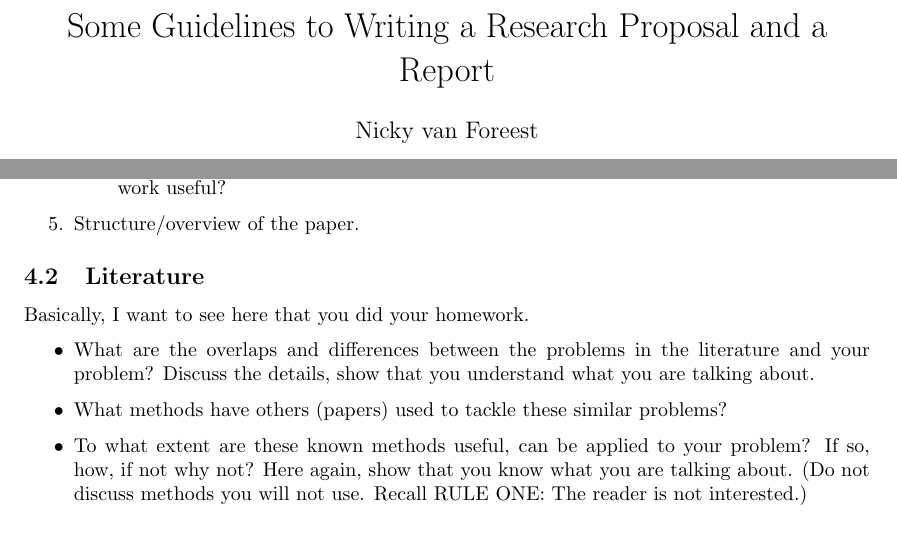
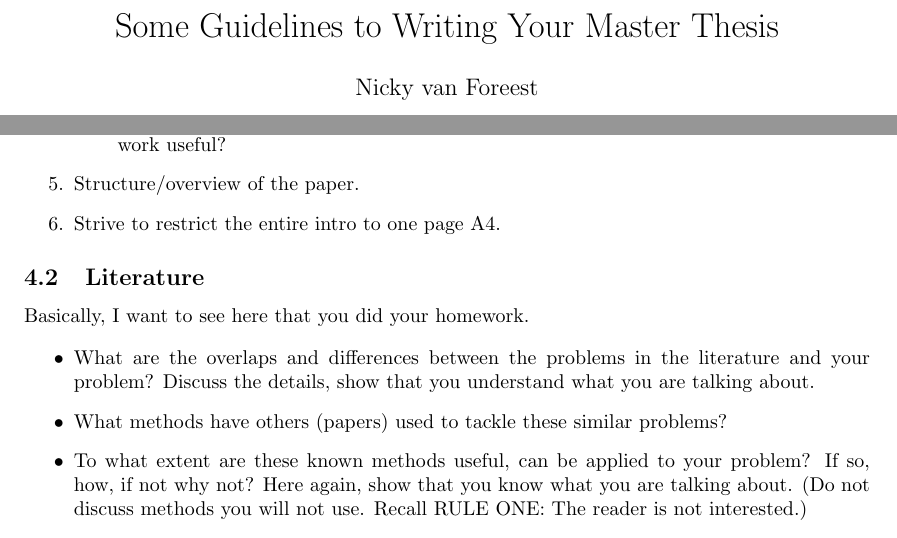
Before and after one commit to ndvanforeest/writing_reports, a LaTeX document (writing_recipe.tex): two parts of pages 1 and 3 of 7, joined at a grey line, cut so that both start at the same text. Compiled offline with pdfLaTeX.

Commit message:
small change

```diff
--- a/writing_recipe.tex
+++ b/writing_recipe.tex
@@ -1,7 +1,7 @@
 \documentclass{article}
 
 \usepackage{a4wide}
-\title{Some Guidelines to Writing a Research Proposal and a Report}
+\title{Some Guidelines to Writing Your Master Thesis}
 \author{Nicky van Foreest}
 \begin{document}
 \maketitle
@@ -166,6 +166,7 @@ Here you should provide the answer to Question 1 of Rule one.
     discussed in the conclusion section.) Why is your work useful?
   \end{enumerate}
 \item Structure/overview of the paper.
+\item Strive to restrict the entire intro to one page A4.
 \end{enumerate}
 
 
```
Also changed, not shown: writing_recipe.pdf.
